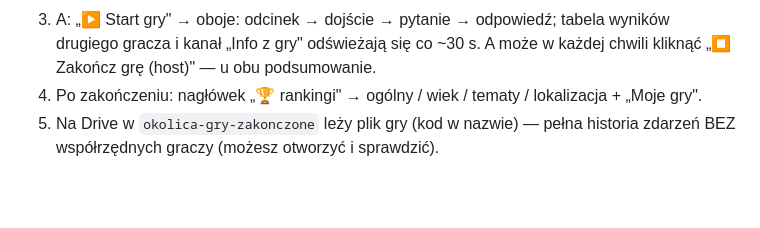
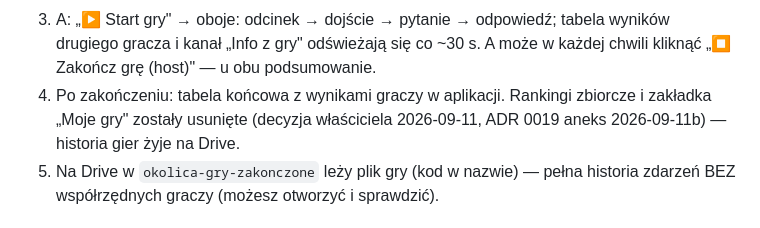
Before and after one commit to szybkoiwyraznie-rgb/okolica, a Markdown page: docs/setup/most-drive-instrukcja.md, the part around one of its changes. GitHub-like rendering; blank space fills up the shorter version.

```diff
--- a/docs/setup/most-drive-instrukcja.md
+++ b/docs/setup/most-drive-instrukcja.md
@@ -112,8 +114,9 @@ Skrót:
 3. A: „▶ Start gry" → oboje: odcinek → dojście → pytanie → odpowiedź; tabela
    wyników drugiego gracza i kanał „Info z gry" odświeżają się co ~30 s.
    A może w każdej chwili kliknąć „⏹ Zakończ grę (host)" — u obu podsumowanie.
-4. Po zakończeniu: nagłówek „🏆 rankingi" → ogólny / wiek / tematy /
-   lokalizacja + „Moje gry".
+4. Po zakończeniu: tabela końcowa z wynikami graczy w aplikacji. Rankingi
+   zbiorcze i zakładka „Moje gry" zostały usunięte (decyzja właściciela
+   2026-09-11, ADR 0019 aneks 2026-09-11b) — historia gier żyje na Drive.
 5. Na Drive w `okolica-gry-zakonczone` leży plik gry (kod w nazwie) — pełna
    historia zdarzeń BEZ współrzędnych graczy (możesz otworzyć i sprawdzić).
 
```
Also changed, not shown: other parts of docs/setup/most-drive-instrukcja.md (+18 -14 lines), docs/WORKFLOW.md (+2 -1 lines).
